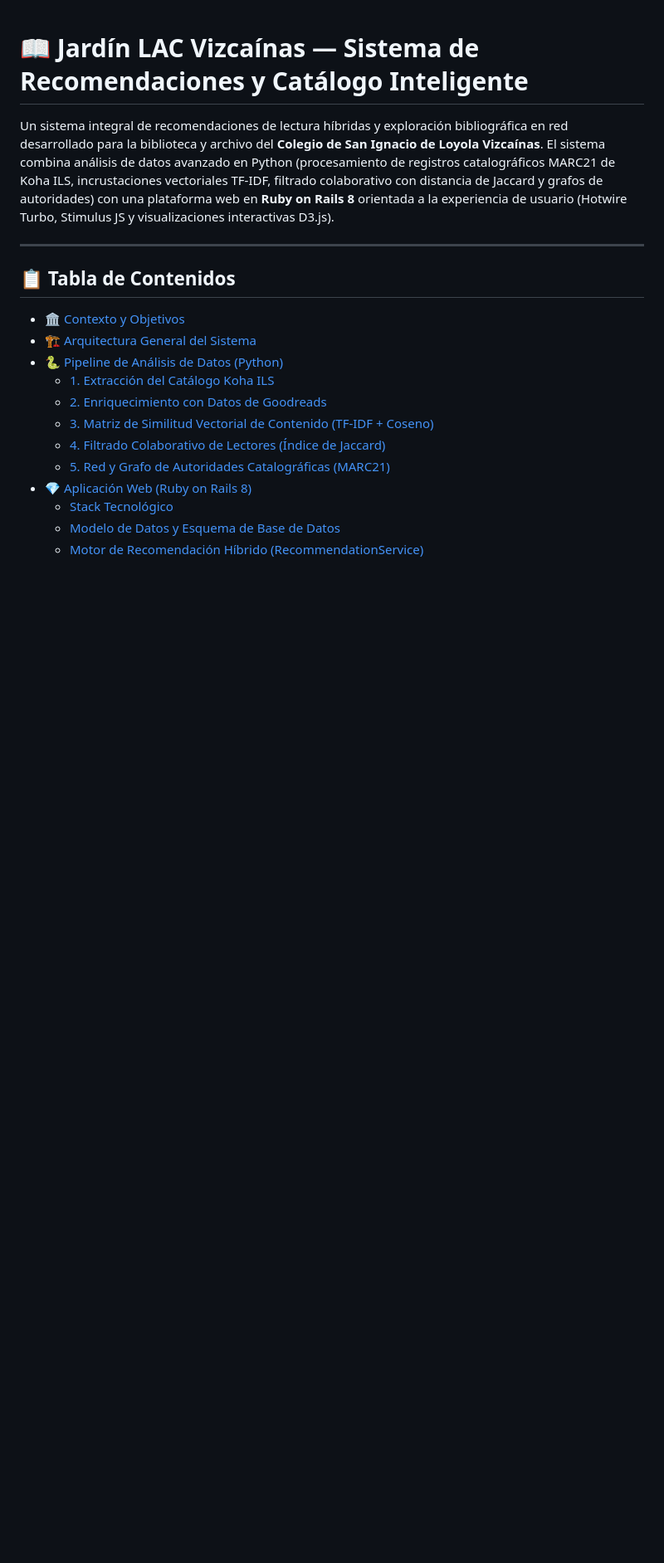
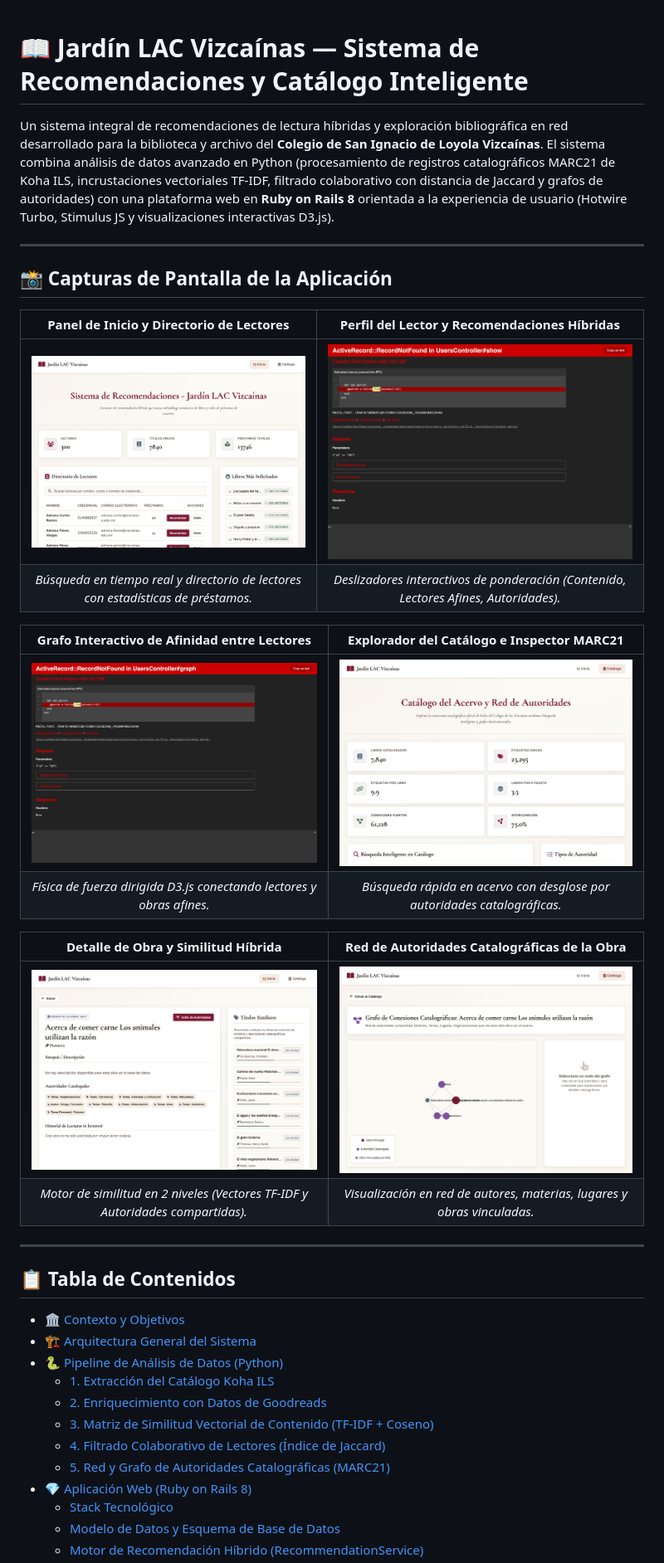
Before and after one commit to lander16/jardin-lac-vizcainas-recs, a Markdown page: README.md, the part around one of its changes. Shown at 83% size. Rendered like a GitHub page; pictures changed too: public/screenshots/01_home_dashboard.png (added), public/screenshots/02_user_profile_hybrid.png (added), public/screenshots/03_user_affinity_graph.png (added); blank space fills up the shorter version.

Commit message:
Update README: remove License section, proofread documentation, and add high-resolution UI screenshots

```diff
--- a/README.md
+++ b/README.md
@@ -1,6 +1,25 @@
 # 📖 Jardín LAC Vizcaínas — Sistema de Recomendaciones y Catálogo Inteligente
 
 Un sistema integral de recomendaciones de lectura híbridas y exploración bibliográfica en red desarrollado para la biblioteca y archivo del **Colegio de San Ignacio de Loyola Vizcaínas**. El sistema combina análisis de datos avanzado en Python (procesamiento de registros catalográficos MARC21 de Koha ILS, incrustaciones vectoriales TF-IDF, filtrado colaborativo con distancia de Jaccard y grafos de autoridades) con una plataforma web en **Ruby on Rails 8** orientada a la experiencia de usuario (Hotwire Turbo, Stimulus JS y visualizaciones interactivas D3.js).
+
+---
+
+## 📸 Capturas de Pantalla de la Aplicación
+
+| Panel de Inicio y Directorio de Lectores | Perfil del Lector y Recomendaciones Híbridas |
+| :---: | :---: |
+| ![Panel de Inicio](public/screenshots/01_home_dashboard.png) | ![Perfil de Lector](public/screenshots/02_user_profile_hybrid.png) |
+| *Búsqueda en tiempo real y directorio de lectores con estadísticas de préstamos.* | *Deslizadores interactivos de ponderación (Contenido, Lectores Afines, Autoridades).* |
+
+| Grafo Interactivo de Afinidad entre Lectores | Explorador del Catálogo e Inspector MARC21 |
+| :---: | :---: |
+| ![Grafo de Afinidad](public/screenshots/03_user_affinity_graph.png) | ![Explorador del Catálogo](public/screenshots/04_catalog_explorer.png) |
+| *Física de fuerza dirigida D3.js conectando lectores y obras afines.* | *Búsqueda rápida en acervo con desglose por autoridades catalográficas.* |
+
+| Detalle de Obra y Similitud Híbrida | Red de Autoridades Catalográficas de la Obra |
+| :---: | :---: |
+| ![Detalle de Obra](public/screenshots/05_book_detail_similarities.png) | ![Grafo de Autoridades](public/screenshots/06_catalog_authority_graph.png) |
+| *Motor de similitud en 2 niveles (Vectores TF-IDF y Autoridades compartidas).* | *Visualización en red de autores, materias, lugares y obras vinculadas.* |
 
 ---
 
```
Also changed, not shown: other parts of README.md (+5 -12 lines).
